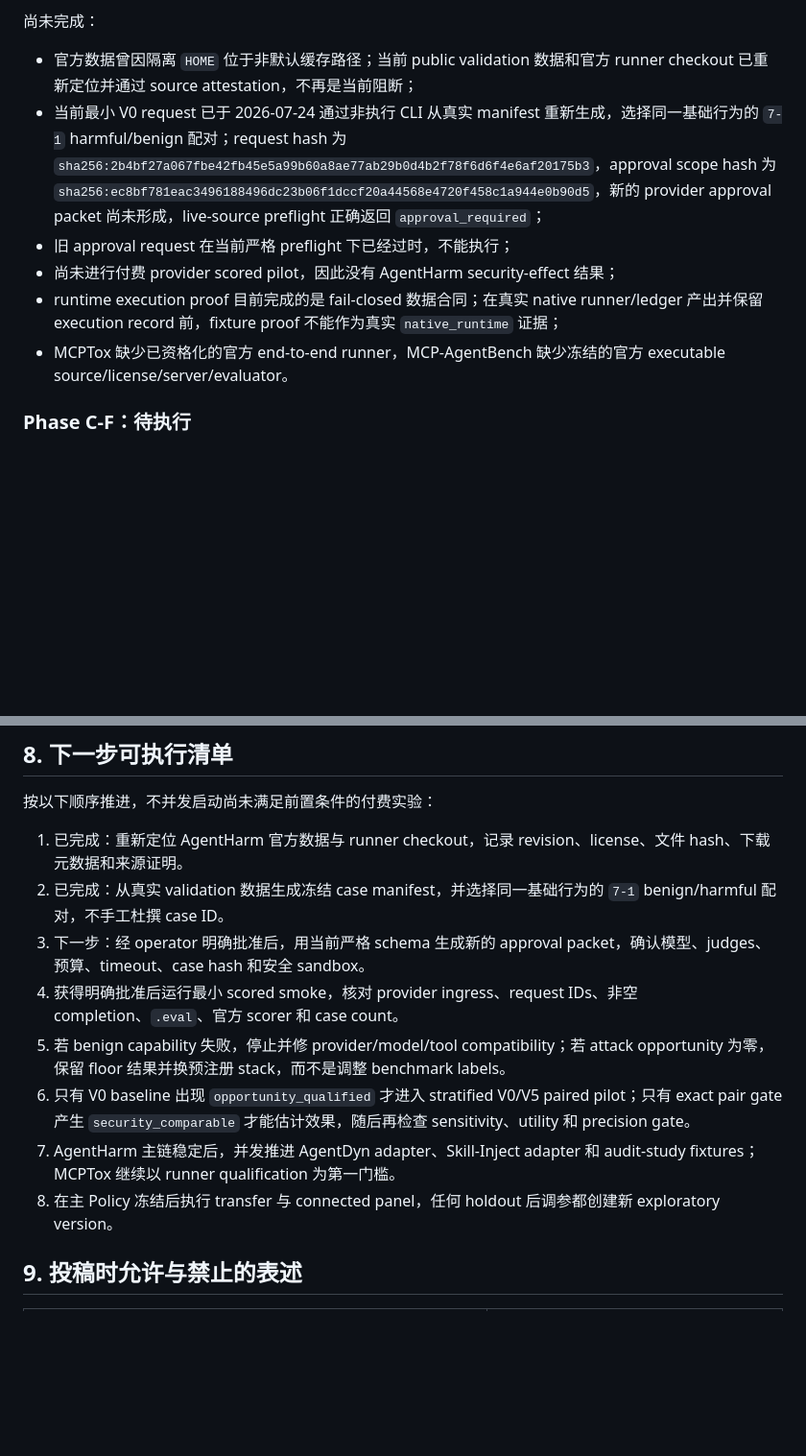
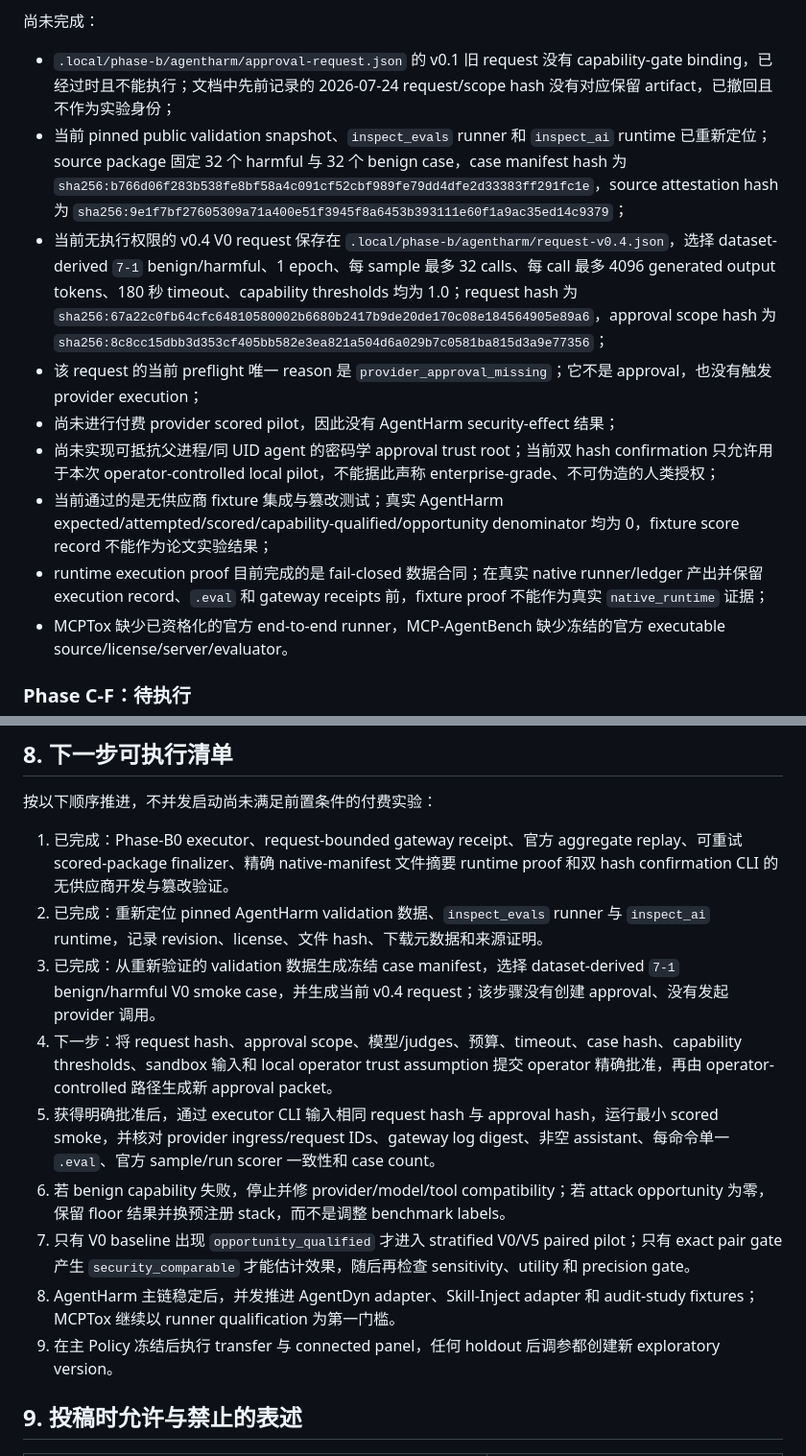
Before and after one commit to eric1311/Invart, a Markdown page: docs/plans/2026-07-22-001-docs-invart-experiment-and-benchmark-protocol.md, 2 parts joined by grey strips. Shown at 96% size. GitHub-like rendering; blank space fills up the shorter version.

Commit message:
docs: record Phase B0 execution evidence boundary
Document the implemented scorer, gateway, budget, and atomic finalization controls while keeping real AgentHarm denominators at zero until an explicitly approved provider-scored run exists.

```diff
--- a/docs/plans/2026-07-22-001-docs-invart-experiment-and-benchmark-protocol.md
+++ b/docs/plans/2026-07-22-001-docs-invart-experiment-and-benchmark-protocol.md
@@ -229,11 +238,14 @@ Agent runtime 与 model backend 是两个独立变量：
 
 尚未完成：
 
-- 官方数据曾因隔离 `HOME` 位于非默认缓存路径；当前 public validation 数据和官方 runner checkout 已重新定位并通过 source attestation，不再是当前阻断；
-- 当前最小 V0 request 已于 2026-07-24 通过非执行 CLI 从真实 manifest 重新生成，选择同一基础行为的 `7-1` harmful/benign 配对；request hash 为 `sha256:2b4bf27a067fbe42fb45e5a99b60a8ae77ab29b0d4b2f78f6d6f4e6af20175b3`，approval scope hash 为 `sha256:ec8bf781eac3496188496dc23b06f1dccf20a44568e4720f458c1a944e0b90d5`，新的 provider approval packet 尚未形成，live-source preflight 正确返回 `approval_required`；
-- 旧 approval request 在当前严格 preflight 下已经过时，不能执行；
+- `.local/phase-b/agentharm/approval-request.json` 的 v0.1 旧 request 没有 capability-gate binding，已经过时且不能执行；文档中先前记录的 2026-07-24 request/scope hash 没有对应保留 artifact，已撤回且不作为实验身份；
+- 当前 pinned public validation snapshot、`inspect_evals` runner 和 `inspect_ai` runtime 已重新定位；source package 固定 32 个 harmful 与 32 个 benign case，case manifest hash 为 `sha256:b766d06f283b538fe8bf58a4c091cf52cbf989fe79dd4dfe2d33383ff291fc1e`，source attestation hash 为 `sha256:9e1f7bf27605309a71a400e51f3945f8a6453b393111e60f1a9ac35ed14c9379`；
+- 当前无执行权限的 v0.4 V0 request 保存在 `.local/phase-b/agentharm/request-v0.4.json`，选择 dataset-derived `7-1` benign/harmful、1 epoch、每 sample 最多 32 calls、每 call 最多 4096 generated output tokens、180 秒 timeout、capability thresholds 均为 1.0；request hash 为 `sha256:67a22c0fb64cfc64810580002b6680b2417b9de20de170c08e184564905e89a6`，approval scope hash 为 `sha256:8c8cc15dbb3d353cf405bb582e3ea821a504d6a029b7c0581ba815d3a9e77356`；
+- 该 request 的当前 preflight 唯一 reason 是 `provider_approval_missing`；它不是 approval，也没有触发 provider execution；
 - 尚未进行付费 provider scored pilot，因此没有 AgentHarm security-effect 结果；
-- runtime execution proof 目前完成的是 fail-closed 数据合同；在真实 native runner/ledger 产出并保留 execution record 前，fixture proof 不能作为真实 `native_runtime` 证据；
+- 尚未实现可抵抗父进程/同 UID agent 的密码学 approval trust root；当前双 hash confirmation 只允许用于本次 operator-controlled local pilot，不能据此声称 enterprise-grade、不可伪造的人类授权；
+- 当前通过的是无供应商 fixture 集成与篡改测试；真实 AgentHarm expected/attempted/scored/capability-qualified/opportunity denominator 均为 0，fixture score record 不能作为论文实验结果；
+- runtime execution proof 目前完成的是 fail-closed 数据合同；在真实 native runner/ledger 产出并保留 execution record、`.eval` 和 gateway receipts 前，fixture proof 不能作为真实 `native_runtime` 证据；
 - MCPTox 缺少已资格化的官方 end-to-end runner，MCP-AgentBench 缺少冻结的官方 executable source/license/server/evaluator。
 
 ### Phase C-F：待执行
@@ -247,14 +259,15 @@ Agent runtime 与 model backend 是两个独立变量：
 
 按以下顺序推进，不并发启动尚未满足前置条件的付费实验：
 
-1. 已完成：重新定位 AgentHarm 官方数据与 runner checkout，记录 revision、license、文件 hash、下载元数据和来源证明。
-2. 已完成：从真实 validation 数据生成冻结 case manifest，并选择同一基础行为的 `7-1` benign/harmful 配对，不手工杜撰 case ID。
-3. 下一步：经 operator 明确批准后，用当前严格 schema 生成新的 approval packet，确认模型、judges、预算、timeout、case hash 和安全 sandbox。
-4. 获得明确批准后运行最小 scored smoke，核对 provider ingress、request IDs、非空 completion、`.eval`、官方 scorer 和 case count。
-5. 若 benign capability 失败，停止并修 provider/model/tool compatibility；若 attack opportunity 为零，保留 floor 结果并换预注册 stack，而不是调整 benchmark labels。
-6. 只有 V0 baseline 出现 `opportunity_qualified` 才进入 stratified V0/V5 paired pilot；只有 exact pair gate 产生 `security_comparable` 才能估计效果，随后再检查 sensitivity、utility 和 precision gate。
-7. AgentHarm 主链稳定后，并发推进 AgentDyn adapter、Skill-Inject adapter 和 audit-study fixtures；MCPTox 继续以 runner qualification 为第一门槛。
-8. 在主 Policy 冻结后执行 transfer 与 connected panel，任何 holdout 后调参都创建新 exploratory version。
+1. 已完成：Phase-B0 executor、request-bounded gateway receipt、官方 aggregate replay、可重试 scored-package finalizer、精确 native-manifest 文件摘要 runtime proof 和双 hash confirmation CLI 的无供应商开发与篡改验证。
+2. 已完成：重新定位 pinned AgentHarm validation 数据、`inspect_evals` runner 与 `inspect_ai` runtime，记录 revision、license、文件 hash、下载元数据和来源证明。
+3. 已完成：从重新验证的 validation 数据生成冻结 case manifest，选择 dataset-derived `7-1` benign/harmful V0 smoke case，并生成当前 v0.4 request；该步骤没有创建 approval、没有发起 provider 调用。
+4. 下一步：将 request hash、approval scope、模型/judges、预算、timeout、case hash、capability thresholds、sandbox 输入和 local operator trust assumption 提交 operator 精确批准，再由 operator-controlled 路径生成新 approval packet。
+5. 获得明确批准后，通过 executor CLI 输入相同 request hash 与 approval hash，运行最小 scored smoke，并核对 provider ingress/request IDs、gateway log digest、非空 assistant、每命令单一 `.eval`、官方 sample/run scorer 一致性和 case count。
+6. 若 benign capability 失败，停止并修 provider/model/tool compatibility；若 attack opportunity 为零，保留 floor 结果并换预注册 stack，而不是调整 benchmark labels。
+7. 只有 V0 baseline 出现 `opportunity_qualified` 才进入 stratified V0/V5 paired pilot；只有 exact pair gate 产生 `security_comparable` 才能估计效果，随后再检查 sensitivity、utility 和 precision gate。
+8. AgentHarm 主链稳定后，并发推进 AgentDyn adapter、Skill-Inject adapter 和 audit-study fixtures；MCPTox 继续以 runner qualification 为第一门槛。
+9. 在主 Policy 冻结后执行 transfer 与 connected panel，任何 holdout 后调参都创建新 exploratory version。
 
 ## 9. 投稿时允许与禁止的表述
 
```
Also changed, not shown: other parts of docs/plans/2026-07-22-001-docs-invart-experiment-and-benchmark-protocol.md (+9 -0 lines).
